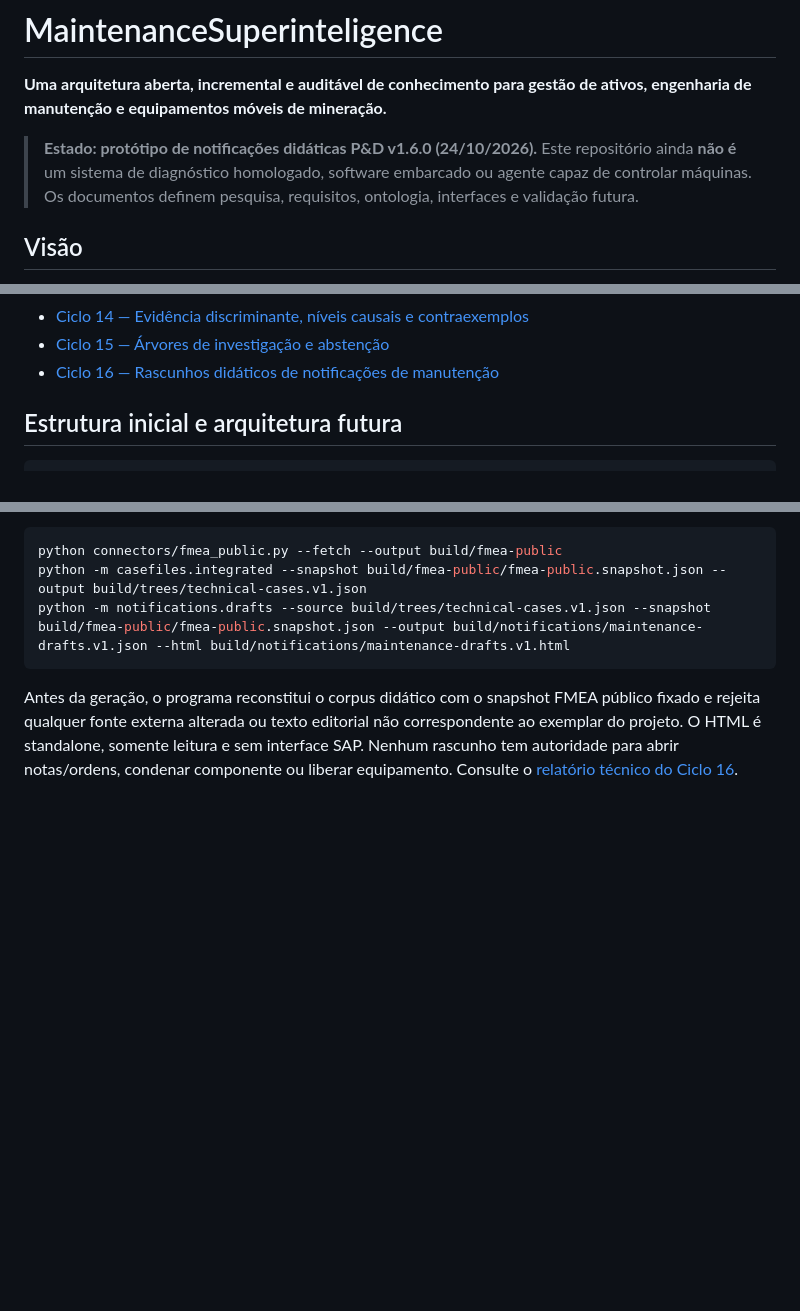
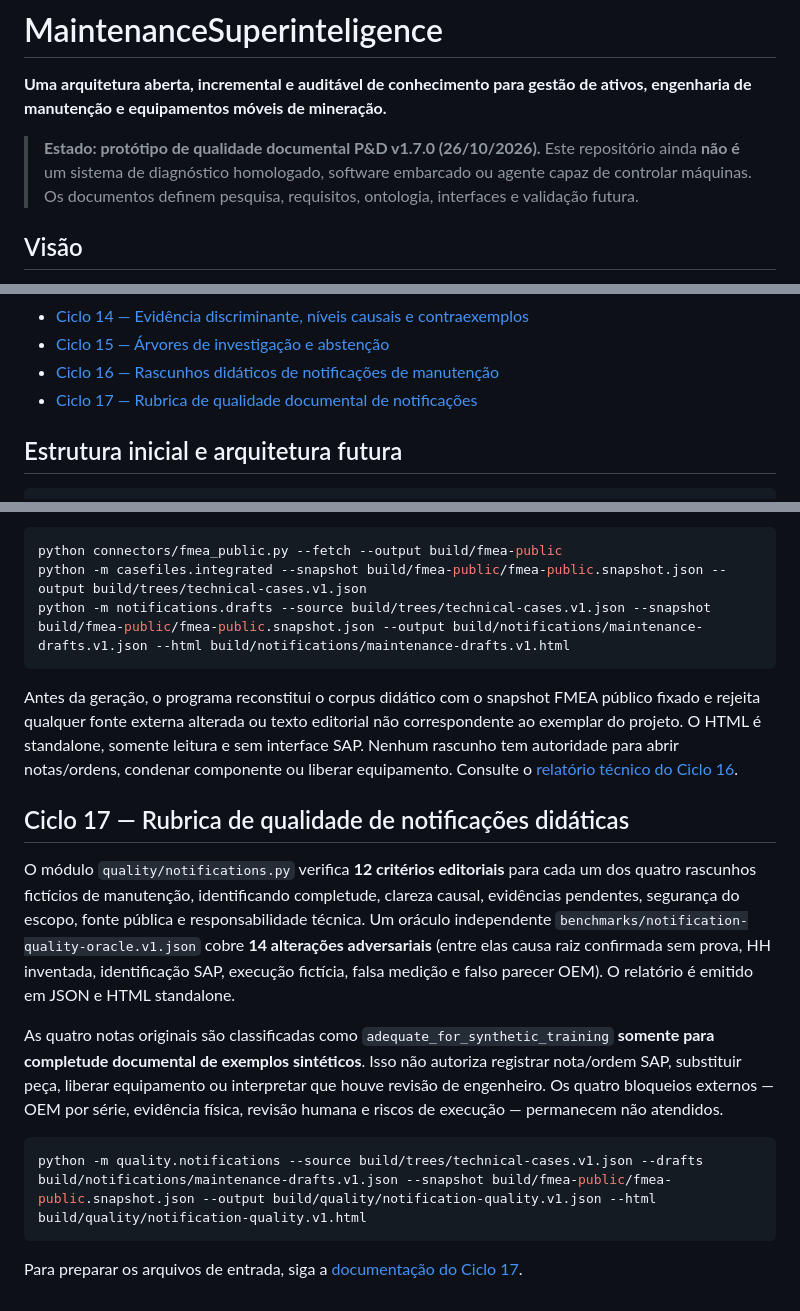
Before and after one commit to pedromaintenance/maintenancesuperinteligence, a Markdown page: README.md, 3 parts joined by grey strips. Rendered like a GitHub page; blank space fills up the shorter version.

Commit message:
docs(cycle17): record editorial notification quality P&D v1.7.0 in README.md

````diff
--- a/README.md
+++ b/README.md
@@ -2,7 +2,7 @@
 
 **Uma arquitetura aberta, incremental e auditável de conhecimento para gestão de ativos, engenharia de manutenção e equipamentos móveis de mineração.**
 
-> **Estado: protótipo de notificações didáticas P&D v1.6.0 (24/10/2026).** Este repositório ainda **não é** um sistema de diagnóstico homologado, software embarcado ou agente capaz de controlar máquinas. Os documentos definem pesquisa, requisitos, ontologia, interfaces e validação futura.
+> **Estado: protótipo de qualidade documental P&D v1.7.0 (26/10/2026).** Este repositório ainda **não é** um sistema de diagnóstico homologado, software embarcado ou agente capaz de controlar máquinas. Os documentos definem pesquisa, requisitos, ontologia, interfaces e validação futura.
 
 ## Visão
 
@@ -54,6 +54,7 @@ Desenvolver, progressivamente, um sistema capaz de explicar a função de um ati
 - [Ciclo 14 — Evidência discriminante, níveis causais e contraexemplos](docs/CICLO_2026-10-24_EVIDENCIA_DISCRIMINANTE.md)
 - [Ciclo 15 — Árvores de investigação e abstenção](docs/CICLO_2026-10-24_ARVORES_INVESTIGACAO.md)
 - [Ciclo 16 — Rascunhos didáticos de notificações de manutenção](docs/CICLO_2026-10-24_NOTIFICACOES_DIDATICAS.md)
+- [Ciclo 17 — Rubrica de qualidade documental de notificações](docs/CICLO_2026-10-26_QUALIDADE_NOTIFICACOES.md)
 
 ## Estrutura inicial e arquitetura futura
 
@@ -277,3 +278,16 @@ python -m notifications.drafts --source build/trees/technical-cases.v1.json --sn
 ```
 
 Antes da geração, o programa reconstitui o corpus didático com o snapshot FMEA público fixado e rejeita qualquer fonte externa alterada ou texto editorial não correspondente ao exemplar do projeto. O HTML é standalone, somente leitura e sem interface SAP. Nenhum rascunho tem autoridade para abrir notas/ordens, condenar componente ou liberar equipamento. Consulte o [relatório técnico do Ciclo 16](docs/CICLO_2026-10-24_NOTIFICACOES_DIDATICAS.md).
+
+
+## Ciclo 17 — Rubrica de qualidade de notificações didáticas
+
+O módulo `quality/notifications.py` verifica **12 critérios editoriais** para cada um dos quatro rascunhos fictícios de manutenção, identificando completude, clareza causal, evidências pendentes, segurança do escopo, fonte pública e responsabilidade técnica. Um oráculo independente `benchmarks/notification-quality-oracle.v1.json` cobre **14 alterações adversariais** (entre elas causa raiz confirmada sem prova, HH inventada, identificação SAP, execução fictícia, falsa medição e falso parecer OEM). O relatório é emitido em JSON e HTML standalone.
+
+As quatro notas originais são classificadas como `adequate_for_synthetic_training` **somente para completude documental de exemplos sintéticos**. Isso não autoriza registrar nota/ordem SAP, substituir peça, liberar equipamento ou interpretar que houve revisão de engenheiro. Os quatro bloqueios externos — OEM por série, evidência física, revisão humana e riscos de execução — permanecem não atendidos.
+
+```bash
+python -m quality.notifications --source build/trees/technical-cases.v1.json --drafts build/notifications/maintenance-drafts.v1.json --snapshot build/fmea-public/fmea-public.snapshot.json --output build/quality/notification-quality.v1.json --html build/quality/notification-quality.v1.html
+```
+
+Para preparar os arquivos de entrada, siga a [documentação do Ciclo 17](docs/CICLO_2026-10-26_QUALIDADE_NOTIFICACOES.md).
````
